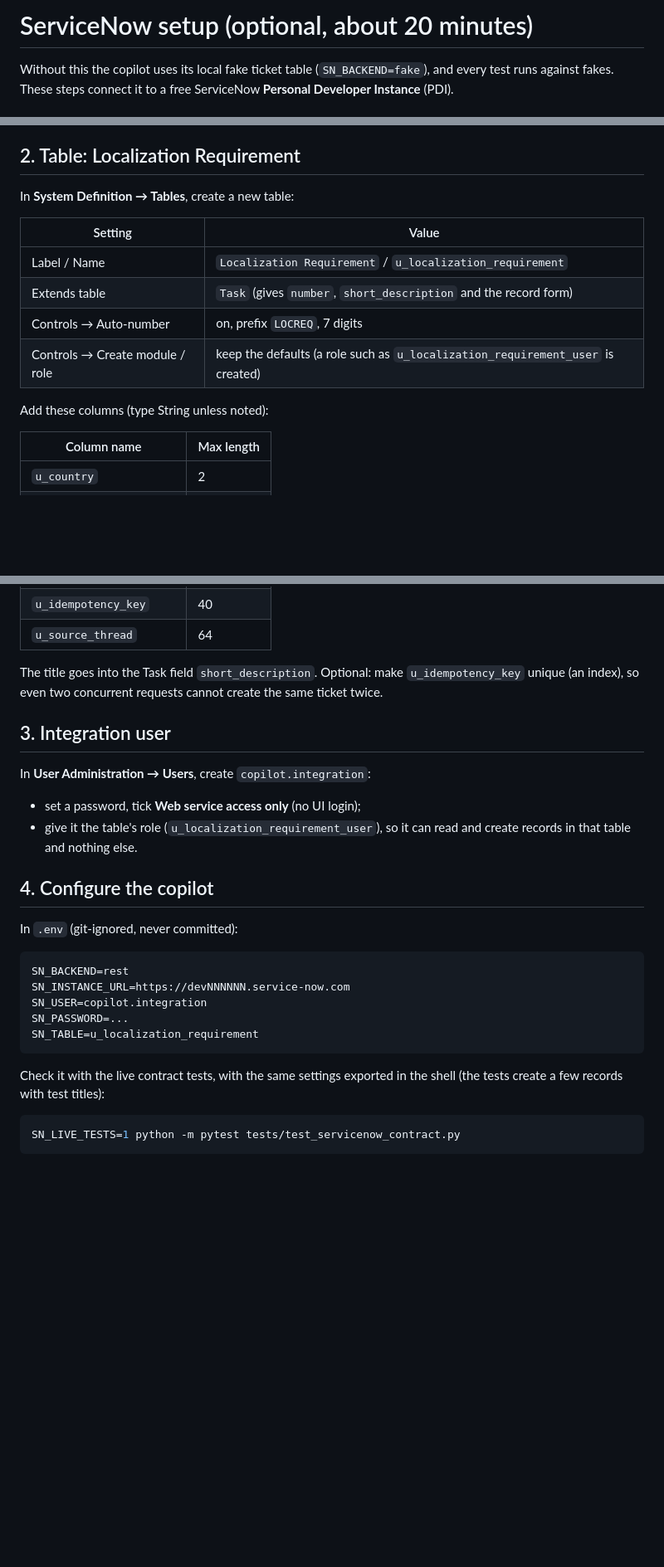
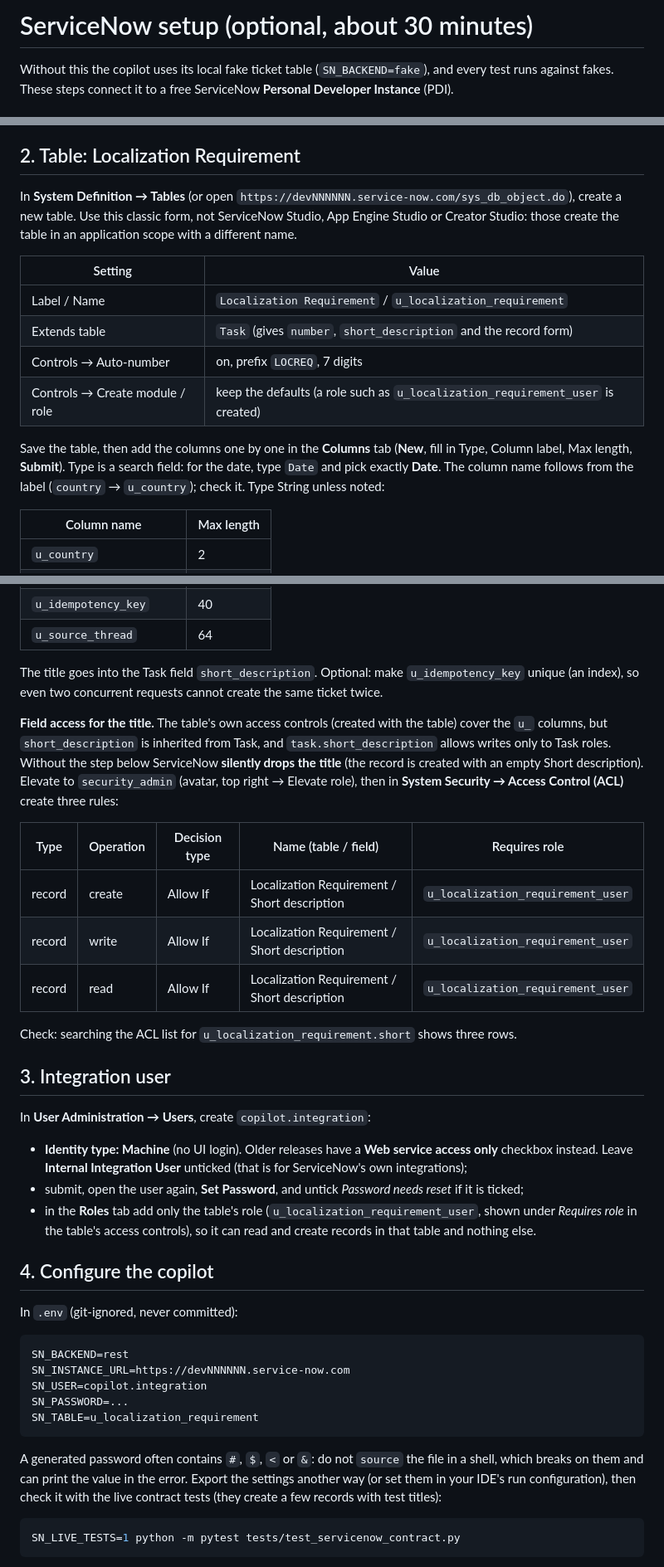
Before and after one commit to dianj/einvoice-copilot, a Markdown page: docs/SERVICENOW_SETUP.md, 3 parts joined by grey strips. Shown at 83% size. Rendered like a GitHub page; blank space fills up the shorter version.

Commit message:
ServiceNow: checked live on a developer instance; setup guide from the real run
19 contract tests pass against a PDI and a chat draft became a real LOCREQ record
after approval (screenshot). The live run found that ServiceNow silently drops
short_description: the integration user's role covers the table's own columns, but
the title is inherited from Task. The guide now has the three field-level ACLs,
Identity type Machine (newer releases), the classic table form, and a warning not
to source .env.

Co-Authored-By: Claude Opus 5.5 <noreply@anthropic.com>

````diff
--- a/docs/SERVICENOW_SETUP.md
+++ b/docs/SERVICENOW_SETUP.md
@@ -1,4 +1,4 @@
-# ServiceNow setup (optional, about 20 minutes)
+# ServiceNow setup (optional, about 30 minutes)
 
 Without this the copilot uses its local fake ticket table (`SN_BACKEND=fake`), and every test runs against fakes.
 These steps connect it to a free ServiceNow **Personal Developer Instance** (PDI).
@@ -11,7 +11,10 @@ A PDI hibernates when idle and is **reclaimed after 10 days without a login** (A
 not count). Log in regularly while you need it.
 
 ## 2. Table: Localization Requirement
-In **System Definition → Tables**, create a new table:
+In **System Definition → Tables** (or open `https://devNNNNNN.service-now.com/sys_db_object.do`), create a new
+table. Use this classic form, not ServiceNow Studio, App Engine Studio or Creator Studio: those create the table in
+an application scope with a different name.
+
 
 | Setting | Value |
 |---|---|
@@ -20,7 +23,9 @@ In **System Definition → Tables**, create a new table:
 | Controls → Auto-number | on, prefix `LOCREQ`, 7 digits |
 | Controls → Create module / role | keep the defaults (a role such as `u_localization_requirement_user` is created) |
 
-Add these columns (type String unless noted):
+Save the table, then add the columns one by one in the **Columns** tab (**New**, fill in Type, Column label, Max
+length, **Submit**). Type is a search field: for the date, type `Date` and pick exactly **Date**. The column name
+follows from the label (`country` → `u_country`); check it. Type String unless noted:
 
 | Column name | Max length |
 |---|---|
@@ -37,11 +42,27 @@ Add these columns (type String unless noted):
 The title goes into the Task field `short_description`. Optional: make `u_idempotency_key` unique (an index), so
 even two concurrent requests cannot create the same ticket twice.
 
+**Field access for the title.** The table's own access controls (created with the table) cover the `u_` columns, but
+`short_description` is inherited from Task, and `task.short_description` allows writes only to Task roles. Without
+the step below ServiceNow **silently drops the title** (the record is created with an empty Short description).
+Elevate to `security_admin` (avatar, top right → Elevate role), then in **System Security → Access Control (ACL)**
+create three rules:
+
+| Type | Operation | Decision type | Name (table / field) | Requires role |
+|---|---|---|---|---|
+| record | create | Allow If | Localization Requirement / Short description | `u_localization_requirement_user` |
+| record | write | Allow If | Localization Requirement / Short description | `u_localization_requirement_user` |
+| record | read | Allow If | Localization Requirement / Short description | `u_localization_requirement_user` |
+
+Check: searching the ACL list for `u_localization_requirement.short` shows three rows.
+
 ## 3. Integration user
 In **User Administration → Users**, create `copilot.integration`:
-- set a password, tick **Web service access only** (no UI login);
-- give it the table's role (`u_localization_requirement_user`), so it can read and create records in that table
-  and nothing else.
+- **Identity type: Machine** (no UI login). Older releases have a **Web service access only** checkbox instead.
+  Leave **Internal Integration User** unticked (that is for ServiceNow's own integrations);
+- submit, open the user again, **Set Password**, and untick *Password needs reset* if it is ticked;
+- in the **Roles** tab add only the table's role (`u_localization_requirement_user`, shown under *Requires role* in
+  the table's access controls), so it can read and create records in that table and nothing else.
 
 ## 4. Configure the copilot
 In `.env` (git-ignored, never committed):
@@ -54,8 +75,9 @@ SN_PASSWORD=...
 SN_TABLE=u_localization_requirement
 ```
 
-Check it with the live contract tests, with the same settings exported in the shell (the tests create a few records
-with test titles):
+A generated password often contains `#`, `$`, `<` or `&`: do not `source` the file in a shell, which breaks on them
+and can print the value in the error. Export the settings another way (or set them in your IDE's run
+configuration), then check it with the live contract tests (they create a few records with test titles):
 
 ```bash
 SN_LIVE_TESTS=1 python -m pytest tests/test_servicenow_contract.py
````
Also changed, not shown: README.md (+6 -0 lines), docs/screenshots/05-servicenow-ticket.png (added).
